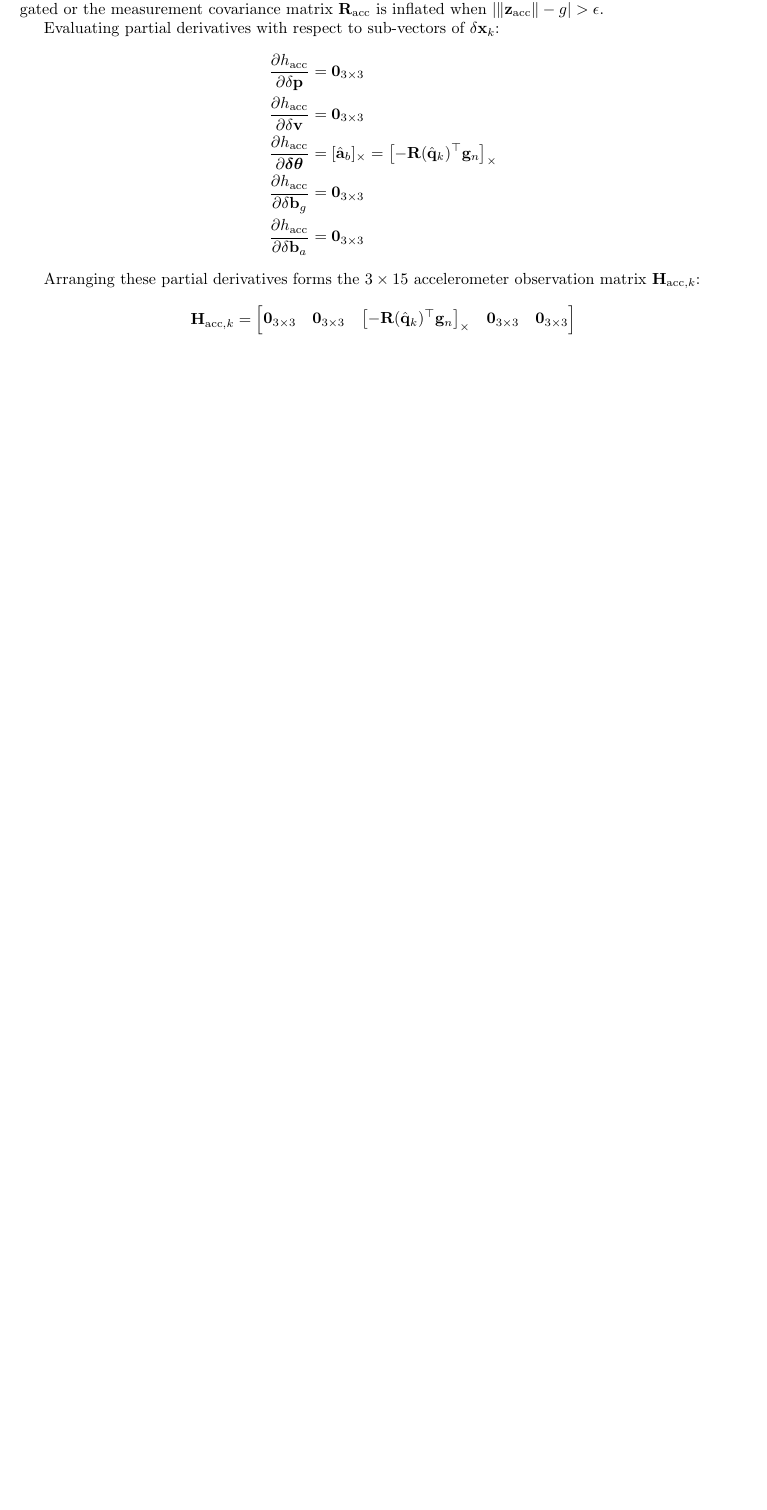
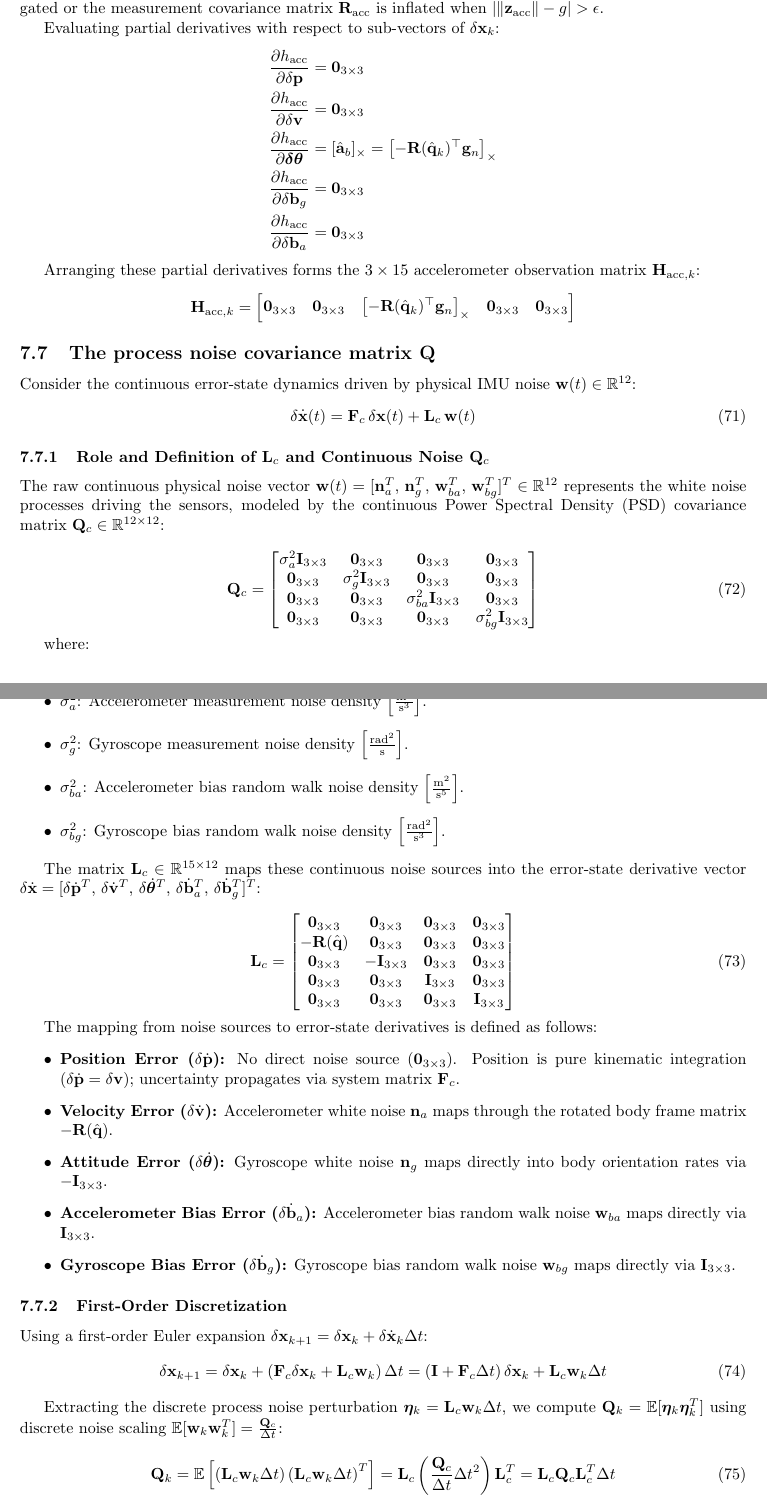
Before and after one commit to koen199/my-drone, a LaTeX document (docs/state_estimator/state_estimator.tex): part of page 22 of 22 before the commit and two parts of pages 22 and 23 of 23 after it, the two joined at a grey line, cut so that both start at the same text, the shorter picture padded with empty space. Compiled offline with pdfLaTeX.

Commit message:
further work

```diff
--- a/docs/state_estimator/state_estimator.tex
+++ b/docs/state_estimator/state_estimator.tex
@@ -1325,3 +1325,66 @@
 		\end{bmatrix}
 	\end{equation*}
 
+	\subsection{The process noise covariance matrix $\mathbf{Q}$}
+
+
+	Consider the continuous error-state dynamics driven by physical IMU noise $\mathbf{w}(t) \in \mathbb{R}^{12}$:
+	\begin{equation}
+		\delta\dot{\mathbf{x}}(t) = \mathbf{F}_c \, \delta\mathbf{x}(t) + \mathbf{L}_c \, \mathbf{w}(t)
+	\end{equation}
+
+	\subsubsection{Role and Definition of $\mathbf{L}_c$ and Continuous Noise $\mathbf{Q}_c$}
+
+	The raw continuous physical noise vector $\mathbf{w}(t) = [\mathbf{n}_a^T, \, \mathbf{n}_g^T, \, \mathbf{w}_{ba}^T, \, \mathbf{w}_{bg}^T]^T \in \mathbb{R}^{12}$ represents the white noise processes driving the sensors, modeled by the continuous Power Spectral Density (PSD) covariance matrix $\mathbf{Q}_c \in \mathbb{R}^{12 \times 12}$:
+
+	\begin{equation}
+		\mathbf{Q}_c = \begin{bmatrix}
+			\sigma_a^2 \mathbf{I}_{3 \times 3} & \mathbf{0}_{3 \times 3} & \mathbf{0}_{3 \times 3} & \mathbf{0}_{3 \times 3} \\
+			\mathbf{0}_{3 \times 3} & \sigma_g^2 \mathbf{I}_{3 \times 3} & \mathbf{0}_{3 \times 3} & \mathbf{0}_{3 \times 3} \\
+			\mathbf{0}_{3 \times 3} & \mathbf{0}_{3 \times 3} & \sigma_{ba}^2 \mathbf{I}_{3 \times 3} & \mathbf{0}_{3 \times 3} \\
+			\mathbf{0}_{3 \times 3} & \mathbf{0}_{3 \times 3} & \mathbf{0}_{3 \times 3} & \sigma_{bg}^2 \mathbf{I}_{3 \times 3}
+		\end{bmatrix}
+	\end{equation}
+
+	where:
+	\begin{itemize}
+		\item $\sigma_a^2$: Accelerometer measurement noise density $\left[\frac{\text{m}^2}{\text{s}^3}\right]$.
+		\item $\sigma_g^2$: Gyroscope measurement noise density $\left[\frac{\text{rad}^2}{\text{s}}\right]$.
+		\item $\sigma_{ba}^2$: Accelerometer bias random walk noise density $\left[\frac{\text{m}^2}{\text{s}^5}\right]$.
+		\item $\sigma_{bg}^2$: Gyroscope bias random walk noise density $\left[\frac{\text{rad}^2}{\text{s}^3}\right]$.
+	\end{itemize}
+
+	The matrix $\mathbf{L}_c \in \mathbb{R}^{15 \times 12}$ maps these continuous noise sources into the error-state derivative vector $\delta\dot{\mathbf{x}} = [\delta\dot{\mathbf{p}}^T, \, \delta\dot{\mathbf{v}}^T, \, \delta\dot{\boldsymbol{\theta}}^T, \, \delta\dot{\mathbf{b}}_a^T, \, \delta\dot{\mathbf{b}}_g^T]^T$:
+
+	\begin{equation}
+		\mathbf{L}_c = \begin{bmatrix}
+			\mathbf{0}_{3 \times 3} & \mathbf{0}_{3 \times 3} & \mathbf{0}_{3 \times 3} & \mathbf{0}_{3 \times 3} \\
+			-\mathbf{R}(\hat{\mathbf{q}}) & \mathbf{0}_{3 \times 3} & \mathbf{0}_{3 \times 3} & \mathbf{0}_{3 \times 3} \\
+			\mathbf{0}_{3 \times 3} & -\mathbf{I}_{3 \times 3} & \mathbf{0}_{3 \times 3} & \mathbf{0}_{3 \times 3} \\
+			\mathbf{0}_{3 \times 3} & \mathbf{0}_{3 \times 3} & \mathbf{I}_{3 \times 3} & \mathbf{0}_{3 \times 3} \\
+			\mathbf{0}_{3 \times 3} & \mathbf{0}_{3 \times 3} & \mathbf{0}_{3 \times 3} & \mathbf{I}_{3 \times 3}
+		\end{bmatrix}
+	\end{equation}
+
+	The mapping from noise sources to error-state derivatives is defined as follows:
+	\begin{itemize}
+		\item \textbf{Position Error ($\delta\dot{\mathbf{p}}$):} No direct noise source ($\mathbf{0}_{3 \times 3}$). Position is pure kinematic integration ($\delta\dot{\mathbf{p}} = \delta\mathbf{v}$); uncertainty propagates via system matrix $\mathbf{F}_c$.
+		\item \textbf{Velocity Error ($\delta\dot{\mathbf{v}}$):} Accelerometer white noise $\mathbf{n}_a$ maps through the rotated body frame matrix $-\mathbf{R}(\hat{\mathbf{q}})$.
+		\item \textbf{Attitude Error ($\delta\dot{\boldsymbol{\theta}}$):} Gyroscope white noise $\mathbf{n}_g$ maps directly into body orientation rates via $-\mathbf{I}_{3 \times 3}$.
+		\item \textbf{Accelerometer Bias Error ($\delta\dot{\mathbf{b}}_a$):} Accelerometer bias random walk noise $\mathbf{w}_{ba}$ maps directly via $\mathbf{I}_{3 \times 3}$.
+		\item \textbf{Gyroscope Bias Error ($\delta\dot{\mathbf{b}}_g$):} Gyroscope bias random walk noise $\mathbf{w}_{bg}$ maps directly via $\mathbf{I}_{3 \times 3}$.
+	\end{itemize}
+
+	\subsubsection{First-Order Discretization}
+
+	Using a first-order Euler expansion $\delta\mathbf{x}_{k+1} = \delta\mathbf{x}_k + \delta\dot{\mathbf{x}}_k \Delta t$:
+	\begin{equation}
+		\delta\mathbf{x}_{k+1} = \delta\mathbf{x}_k + \left( \mathbf{F}_c \delta\mathbf{x}_k + \mathbf{L}_c \mathbf{w}_k \right) \Delta t = \left( \mathbf{I} + \mathbf{F}_c \Delta t \right) \delta\mathbf{x}_k + \mathbf{L}_c \mathbf{w}_k \Delta t
+	\end{equation}
+
+	Extracting the discrete process noise perturbation $\boldsymbol{\eta}_k = \mathbf{L}_c \mathbf{w}_k \Delta t$, we compute $\mathbf{Q}_k = \mathbb{E}[\boldsymbol{\eta}_k \boldsymbol{\eta}_k^T]$ using discrete noise scaling $\mathbb{E}[\mathbf{w}_k \mathbf{w}_k^T] = \frac{\mathbf{Q}_c}{\Delta t}$:
+	\begin{equation}
+		\mathbf{Q}_k = \mathbb{E}\left[ \left(\mathbf{L}_c \mathbf{w}_k \Delta t\right) \left(\mathbf{L}_c \mathbf{w}_k \Delta t\right)^T \right] = \mathbf{L}_c \left( \frac{\mathbf{Q}_c}{\Delta t} \Delta t^2 \right) \mathbf{L}_c^T = \mathbf{L}_c \mathbf{Q}_c \mathbf{L}_c^T \Delta t
+	\end{equation}
+
+	Evaluating the product (noting $\mathbf{R}\mathbf{R}^T = \mathbf{I}_3$) yields the full $15 \times 15$ block-diagonal discrete covariance matrix:
```
Also changed, not shown: docs/state_estimator/state_estimator.tex (13 more changed lines).
